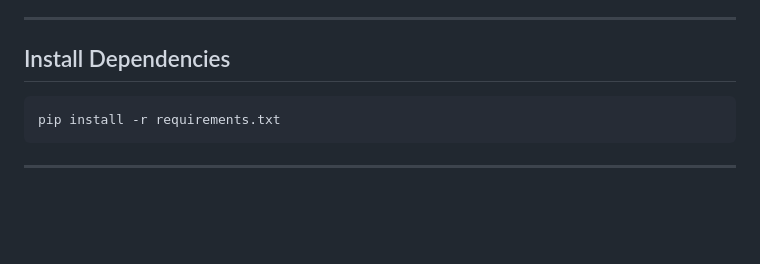
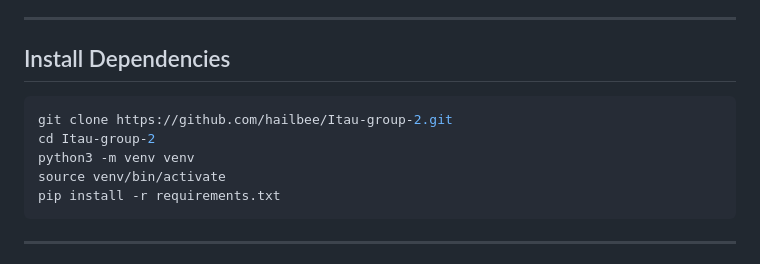
Before and after one commit to hailbee/Itau-group-2, a Markdown page: README.md, the part around the change. Rendered like a GitHub page; blank space fills up the shorter version.

Commit message:
Update installation instructions in README

````diff
--- a/README.md
+++ b/README.md
@@ -17,6 +17,10 @@ The project supports:
 ## Install Dependencies
 
 ```bash
+git clone https://github.com/hailbee/Itau-group-2.git
+cd Itau-group-2
+python3 -m venv venv
+source venv/bin/activate
 pip install -r requirements.txt
 ```
 
````
